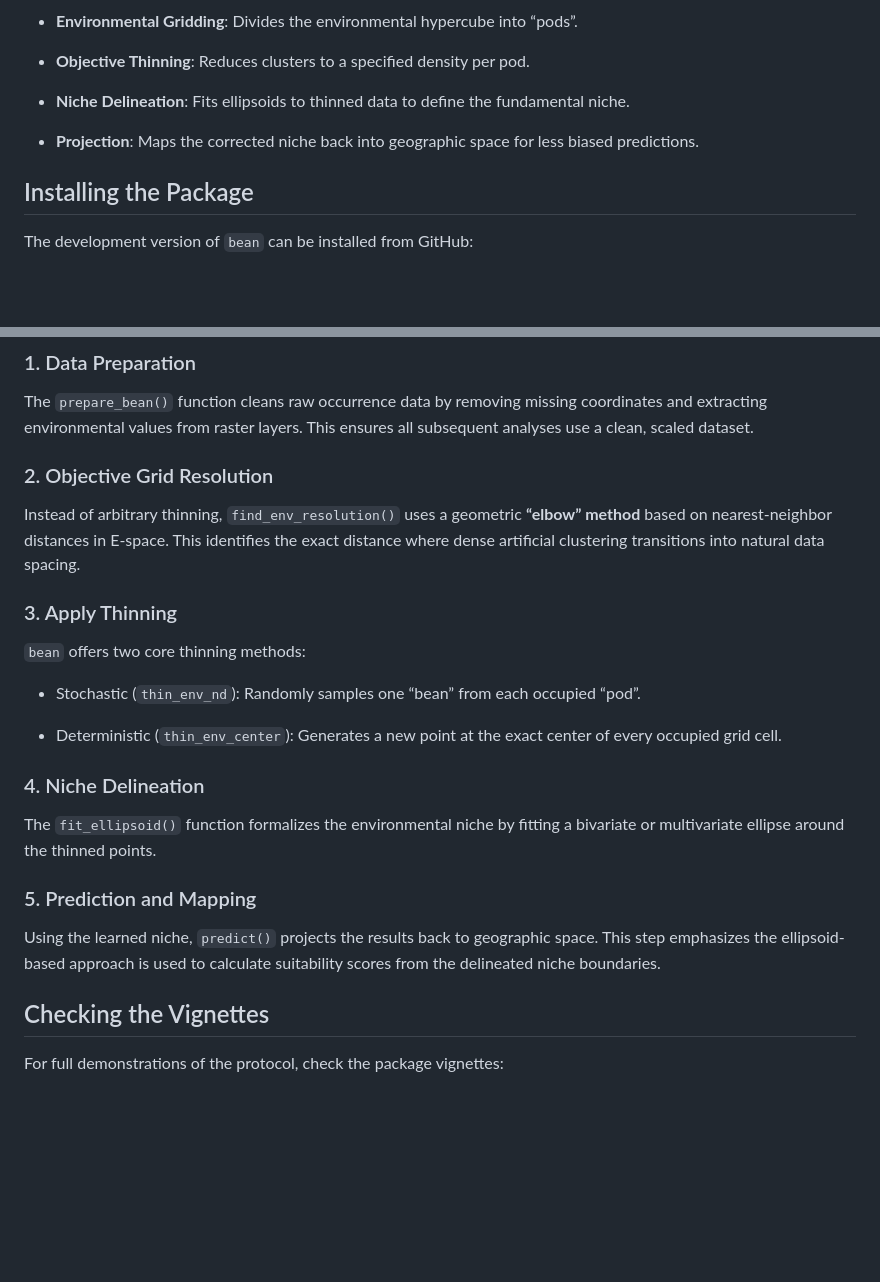
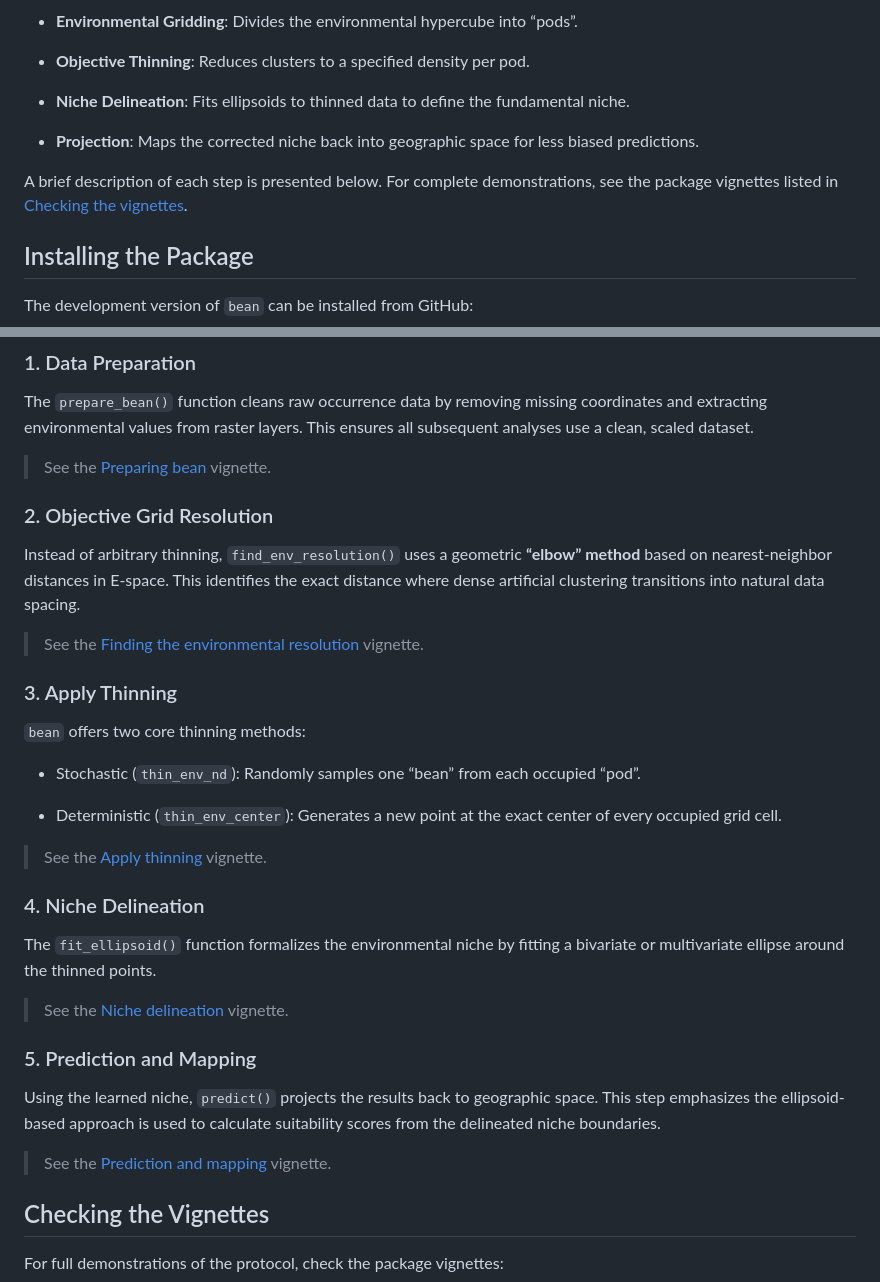
Before and after one commit to paanwaris/bean, a Markdown page: README.md, 2 parts joined by grey strips. Rendered like a GitHub page; blank space fills up the shorter version.

```diff
--- a/README.md
+++ b/README.md
@@ -56,6 +56,10 @@ environmental space:
 - **Projection**: Maps the corrected niche back into geographic space
   for less biased predictions.
 
+A brief description of each step is presented below. For complete
+demonstrations, see the package vignettes listed in [Checking the
+vignettes](#sec-checking-the-vignettes).
+
 ## Installing the Package
 
 The development version of `bean` can be installed from GitHub:
@@ -85,12 +89,20 @@ missing coordinates and extracting environmental values from raster
 layers. This ensures all subsequent analyses use a clean, scaled
 dataset.
 
+> See the [Preparing
+> bean](https://paanwaris.github.io/bean/articles/data-preparation.html)
+> vignette.
+
 ### 2. Objective Grid Resolution
 
 Instead of arbitrary thinning, `find_env_resolution()` uses a geometric
 **“elbow” method** based on nearest-neighbor distances in E-space. This
 identifies the exact distance where dense artificial clustering
 transitions into natural data spacing.
+
+> See the [Finding the environmental
+> resolution](https://paanwaris.github.io/bean/articles/environmental-thinning.html)
+> vignette.
 
 ### 3. Apply Thinning
 
@@ -102,10 +114,18 @@ transitions into natural data spacing.
 - Deterministic (`thin_env_center`): Generates a new point at the exact
   center of every occupied grid cell.
 
+> See the [Apply
+> thinning](https://paanwaris.github.io/bean/articles/environmental-thinning.html)
+> vignette.
+
 ### 4. Niche Delineation
 
 The `fit_ellipsoid()` function formalizes the environmental niche by
 fitting a bivariate or multivariate ellipse around the thinned points.
+
+> See the [Niche
+> delineation](https://paanwaris.github.io/bean/articles/niche-modeling.html)
+> vignette.
 
 ### 5. Prediction and Mapping
 
@@ -113,6 +133,10 @@ Using the learned niche, `predict()` projects the results back to
 geographic space. This step emphasizes the ellipsoid-based approach is
 used to calculate suitability scores from the delineated niche
 boundaries.
+
+> See the [Prediction and
+> mapping](https://paanwaris.github.io/bean/articles/niche-modeling.html)
+> vignette.
 
 ## Checking the Vignettes
 
```
